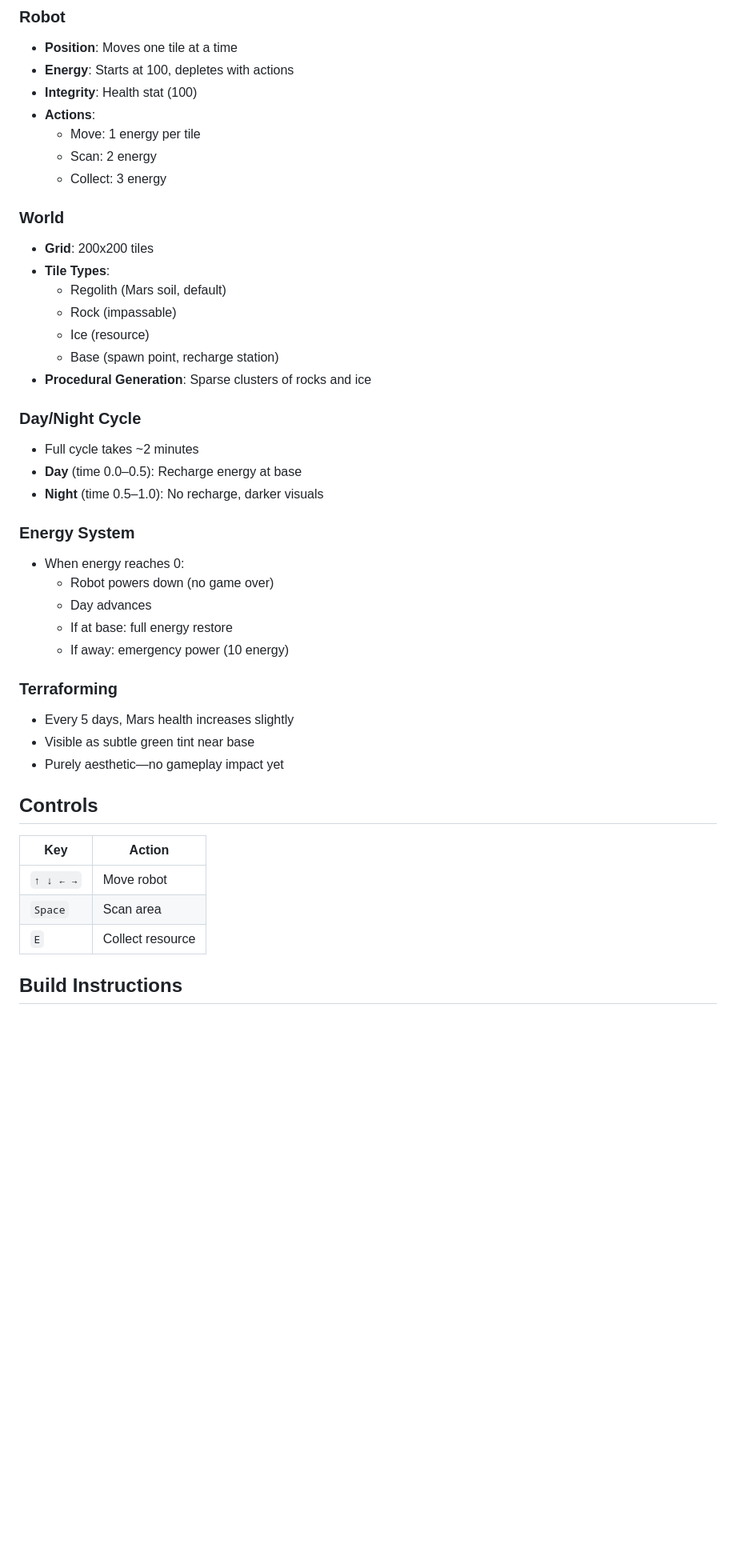
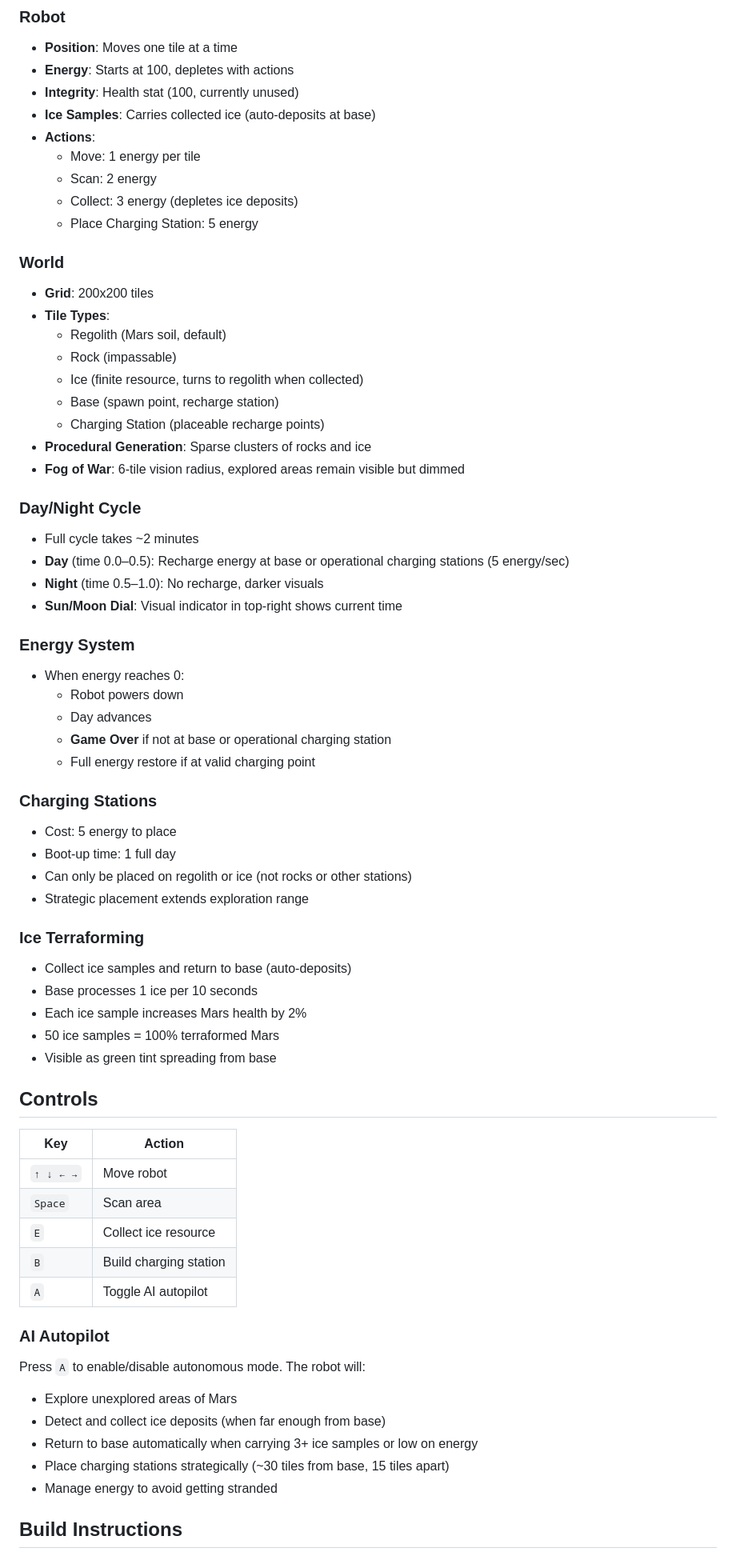
Before and after one commit to aManNamedJed/sol1, a Markdown page: README.md, the part around one of its changes. Shown at 80% size. GitHub-like rendering; blank space fills up the shorter version.

Commit message:
Update README with GitHub Pages link and latest features

```diff
--- a/README.md
+++ b/README.md
@@ -43,11 +51,13 @@ sol1/
 
 - **Position**: Moves one tile at a time
 - **Energy**: Starts at 100, depletes with actions
-- **Integrity**: Health stat (100)
+- **Integrity**: Health stat (100, currently unused)
+- **Ice Samples**: Carries collected ice (auto-deposits at base)
 - **Actions**:
   - Move: 1 energy per tile
   - Scan: 2 energy
-  - Collect: 3 energy
+  - Collect: 3 energy (depletes ice deposits)
+  - Place Charging Station: 5 energy
 
 ### World
 
@@ -55,37 +65,61 @@ sol1/
 - **Tile Types**:
   - Regolith (Mars soil, default)
   - Rock (impassable)
-  - Ice (resource)
+  - Ice (finite resource, turns to regolith when collected)
   - Base (spawn point, recharge station)
+  - Charging Station (placeable recharge points)
 - **Procedural Generation**: Sparse clusters of rocks and ice
+- **Fog of War**: 6-tile vision radius, explored areas remain visible but dimmed
 
 ### Day/Night Cycle
 
 - Full cycle takes ~2 minutes
-- **Day** (time 0.0–0.5): Recharge energy at base
+- **Day** (time 0.0–0.5): Recharge energy at base or operational charging stations (5 energy/sec)
 - **Night** (time 0.5–1.0): No recharge, darker visuals
+- **Sun/Moon Dial**: Visual indicator in top-right shows current time
 
 ### Energy System
 
 - When energy reaches 0:
-  - Robot powers down (no game over)
+  - Robot powers down
   - Day advances
-  - If at base: full energy restore
-  - If away: emergency power (10 energy)
+  - **Game Over** if not at base or operational charging station
+  - Full energy restore if at valid charging point
 
-### Terraforming
+### Charging Stations
 
-- Every 5 days, Mars health increases slightly
-- Visible as subtle green tint near base
-- Purely aesthetic—no gameplay impact yet
+- Cost: 5 energy to place
+- Boot-up time: 1 full day
+- Can only be placed on regolith or ice (not rocks or other stations)
+- Strategic placement extends exploration range
+
+### Ice Terraforming
+
+- Collect ice samples and return to base (auto-deposits)
+- Base processes 1 ice per 10 seconds
+- Each ice sample increases Mars health by 2%
+- 50 ice samples = 100% terraformed Mars
+- Visible as green tint spreading from base
 
 ## Controls
 
-| Key       | Action           |
-| --------- | ---------------- |
-| `↑ ↓ ← →` | Move robot       |
-| `Space`   | Scan area        |
-| `E`       | Collect resource |
+| Key       | Action                 |
+| --------- | ---------------------- |
+| `↑ ↓ ← →` | Move robot             |
+| `Space`   | Scan area              |
+| `E`       | Collect ice resource   |
+| `B`       | Build charging station |
+| `A`       | Toggle AI autopilot    |
+
+### AI Autopilot
+
+Press `A` to enable/disable autonomous mode. The robot will:
+
+- Explore unexplored areas of Mars
+- Detect and collect ice deposits (when far enough from base)
+- Return to base automatically when carrying 3+ ice samples or low on energy
+- Place charging stations strategically (~30 tiles from base, 15 tiles apart)
+- Manage energy to avoid getting stranded
 
 ## Build Instructions
 
```
Also changed, not shown: other parts of README.md (+11 -3 lines).
